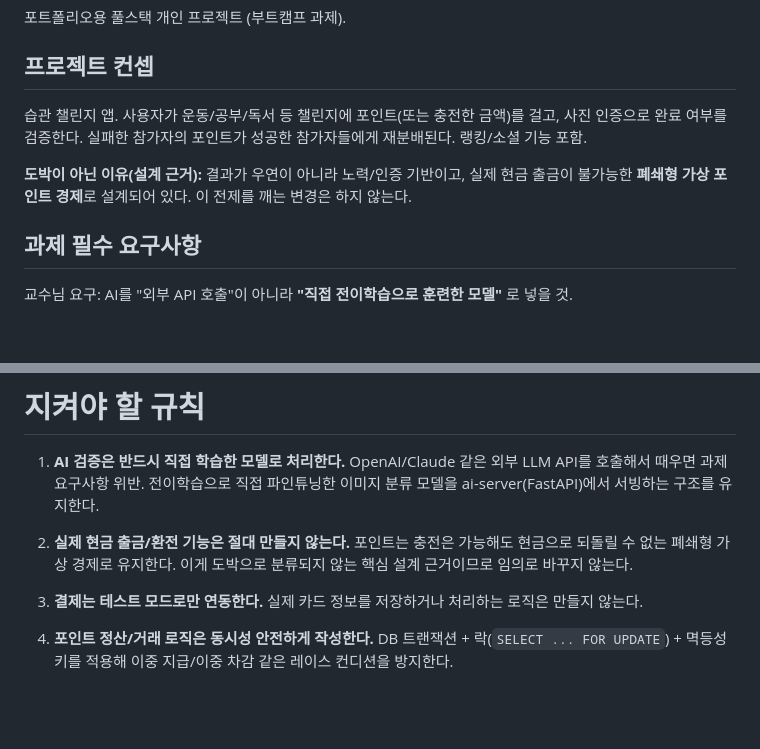
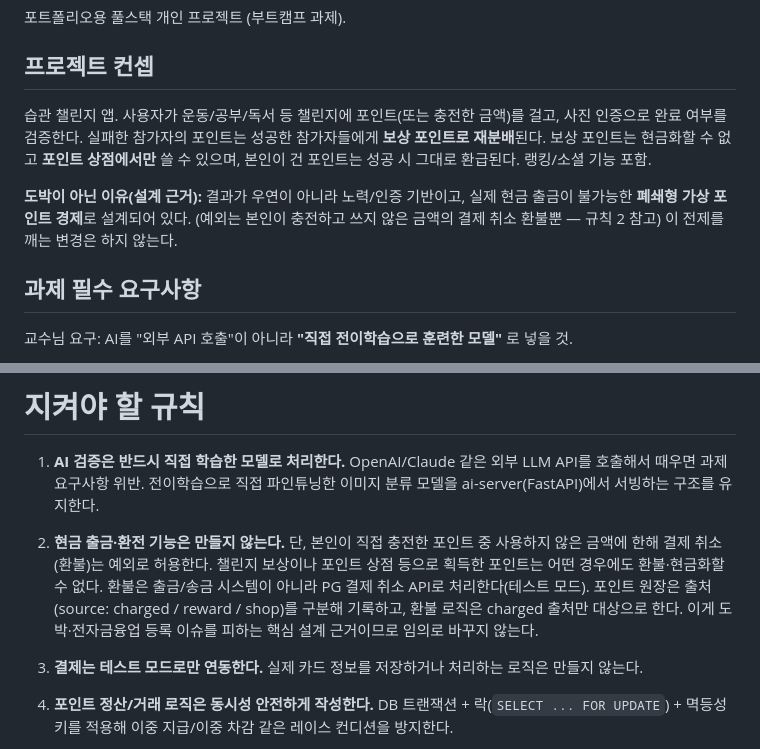
Before and after one commit to nae442939-prog/GodLife, a Markdown page: CLAUDE.md, 2 parts joined by grey strips. GitHub-like rendering; blank space fills up the shorter version.

Commit message:
docs: 포인트 경제 구조 변경 (본인 충전분 환급 + 보상 포인트는 상점 전용)
- 실패자 포인트는 성공자에게 보상 포인트로 재분배, 현금화 불가·포인트 상점에서만 사용
- 규칙 2 갱신: 본인이 충전하고 쓰지 않은 금액만 PG 결제 취소로 환불 허용
- 포인트 원장은 출처(charged / reward / shop)를 구분, 환불은 charged 만 대상

Co-Authored-By: Claude Opus 5.5 <noreply@anthropic.com>

```diff
--- a/CLAUDE.md
+++ b/CLAUDE.md
@@ -5,11 +5,13 @@
 ## 프로젝트 컨셉
 
 습관 챌린지 앱. 사용자가 운동/공부/독서 등 챌린지에 포인트(또는 충전한 금액)를 걸고,
-사진 인증으로 완료 여부를 검증한다. 실패한 참가자의 포인트가 성공한 참가자들에게 재분배된다.
+사진 인증으로 완료 여부를 검증한다. 실패한 참가자의 포인트는 성공한 참가자들에게 **보상 포인트로 재분배**된다.
+보상 포인트는 현금화할 수 없고 **포인트 상점에서만** 쓸 수 있으며, 본인이 건 포인트는 성공 시 그대로 환급된다.
 랭킹/소셜 기능 포함.
 
 **도박이 아닌 이유(설계 근거):** 결과가 우연이 아니라 노력/인증 기반이고,
-실제 현금 출금이 불가능한 **폐쇄형 가상 포인트 경제**로 설계되어 있다. 이 전제를 깨는 변경은 하지 않는다.
+실제 현금 출금이 불가능한 **폐쇄형 가상 포인트 경제**로 설계되어 있다.
+(예외는 본인이 충전하고 쓰지 않은 금액의 결제 취소 환불뿐 — 규칙 2 참고) 이 전제를 깨는 변경은 하지 않는다.
 
 ## 과제 필수 요구사항
 
@@ -57,9 +59,12 @@ C:\GodLife\                 (GitHub: github.com/nae442939-prog/GodLife, public)
    OpenAI/Claude 같은 외부 LLM API를 호출해서 때우면 과제 요구사항 위반.
    전이학습으로 직접 파인튜닝한 이미지 분류 모델을 ai-server(FastAPI)에서 서빙하는 구조를 유지한다.
 
-2. **실제 현금 출금/환전 기능은 절대 만들지 않는다.**
-   포인트는 충전은 가능해도 현금으로 되돌릴 수 없는 폐쇄형 가상 경제로 유지한다.
-   이게 도박으로 분류되지 않는 핵심 설계 근거이므로 임의로 바꾸지 않는다.
+2. **현금 출금·환전 기능은 만들지 않는다.**
+   단, 본인이 직접 충전한 포인트 중 사용하지 않은 금액에 한해 결제 취소(환불)는 예외로 허용한다.
+   챌린지 보상이나 포인트 상점 등으로 획득한 포인트는 어떤 경우에도 환불·현금화할 수 없다.
+   환불은 출금/송금 시스템이 아니라 PG 결제 취소 API로 처리한다(테스트 모드).
+   포인트 원장은 출처(source: charged / reward / shop)를 구분해 기록하고, 환불 로직은 charged 출처만 대상으로 한다.
+   이게 도박·전자금융업 등록 이슈를 피하는 핵심 설계 근거이므로 임의로 바꾸지 않는다.
 
 3. **결제는 테스트 모드로만 연동한다.**
    실제 카드 정보를 저장하거나 처리하는 로직은 만들지 않는다.
```
